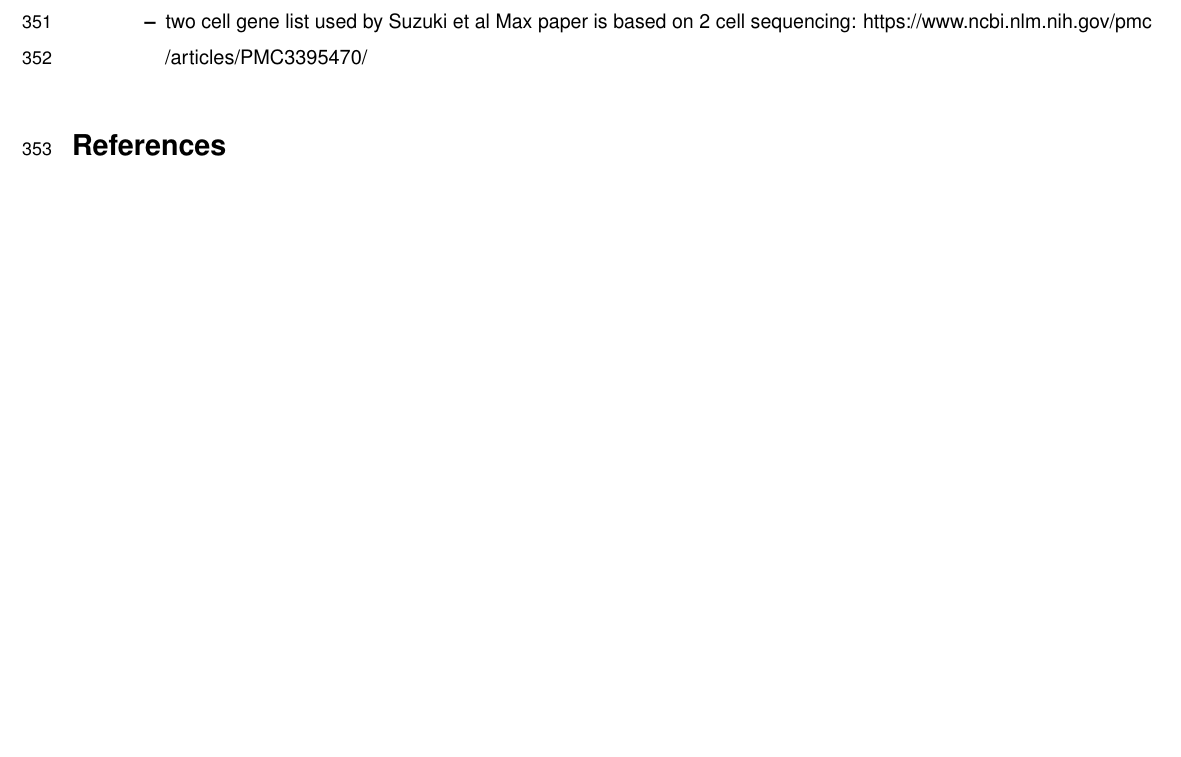
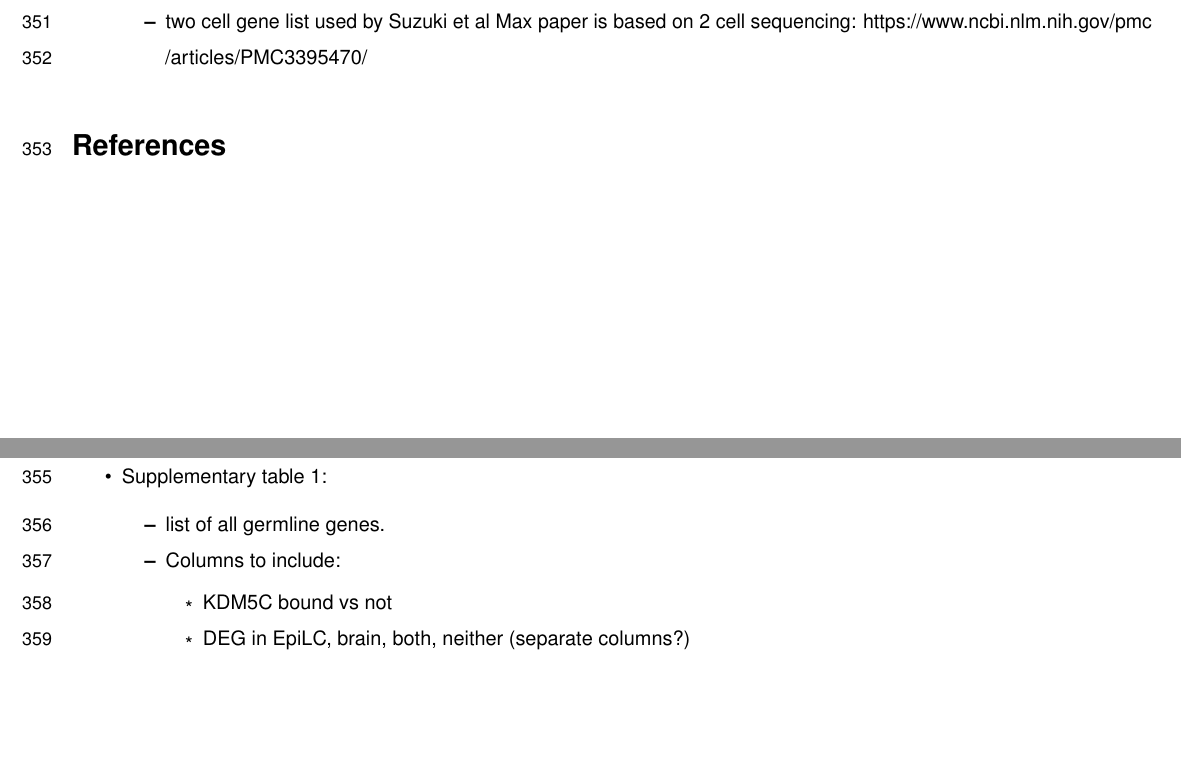
Before and after one commit to kbonefas/KDM5C_Germ_Mechanism, an R Markdown document (submission/manuscript.Rmd): part of page 10 of 17 before the commit and two parts of pages 10 and 11 of 17 after it, the two joined at a grey line, cut so that both start at the same text, the shorter picture padded with empty space. Rendered offline with R 4.5, knitr and Pandoc, then LaTeX, with nearby package versions; some code elsewhere in the file could not run offline; a font, style sheet, LaTeX package, included part or bibliography that could not be used is replaced or left out.

Commit message:
table notes

```diff
--- a/submission/manuscript.Rmd
+++ b/submission/manuscript.Rmd
@@ -307,6 +307,12 @@ While Directly binds to a subset of germline genes during early embryogenesis
 
 \newpage
 # Figures and Tables
+- Supplementary table 1:
+	- list of all germline genes.
+	- Columns to include:
+		- KDM5C bound vs not
+		- DEG in EpiLC, brain, both, neither (separate columns?)
+
 
 \begin{figure}
   \centering
```
